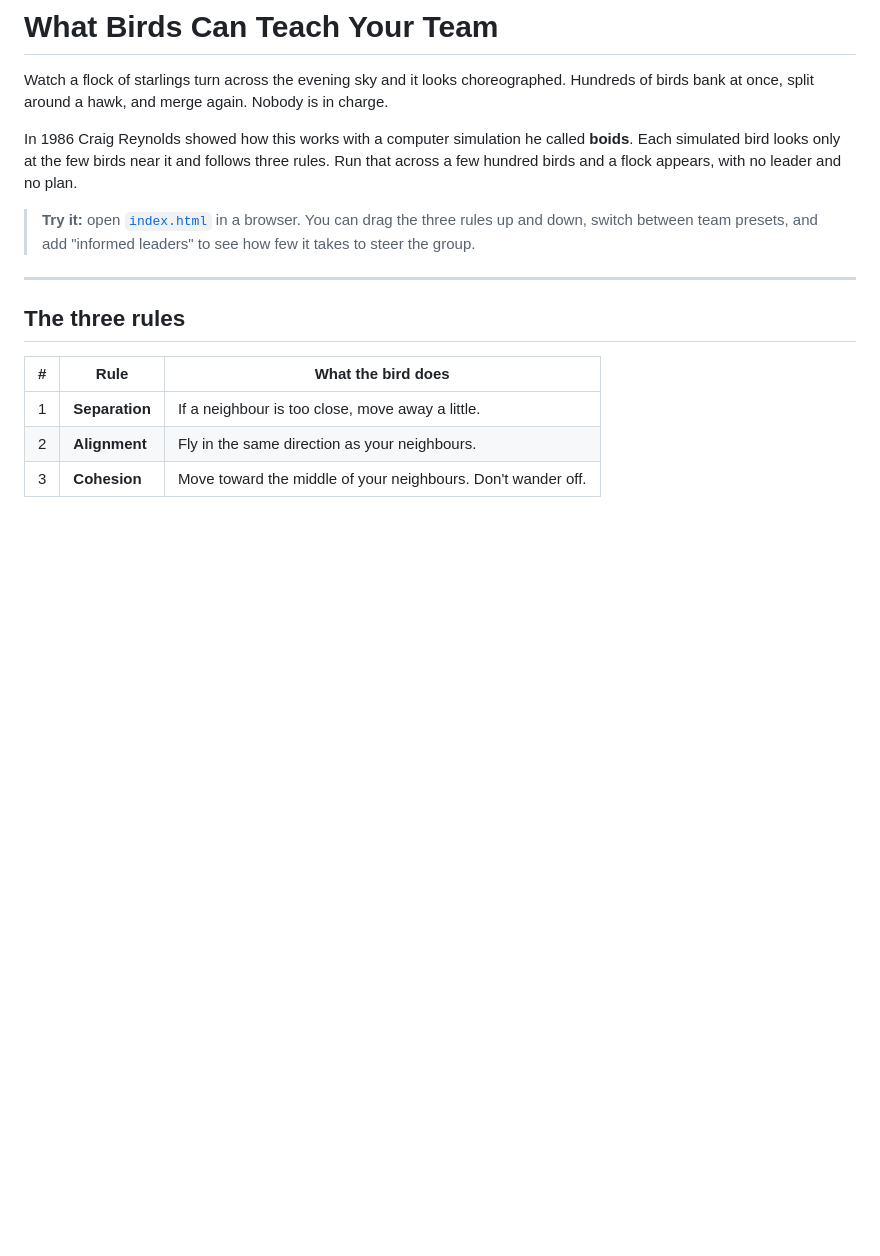
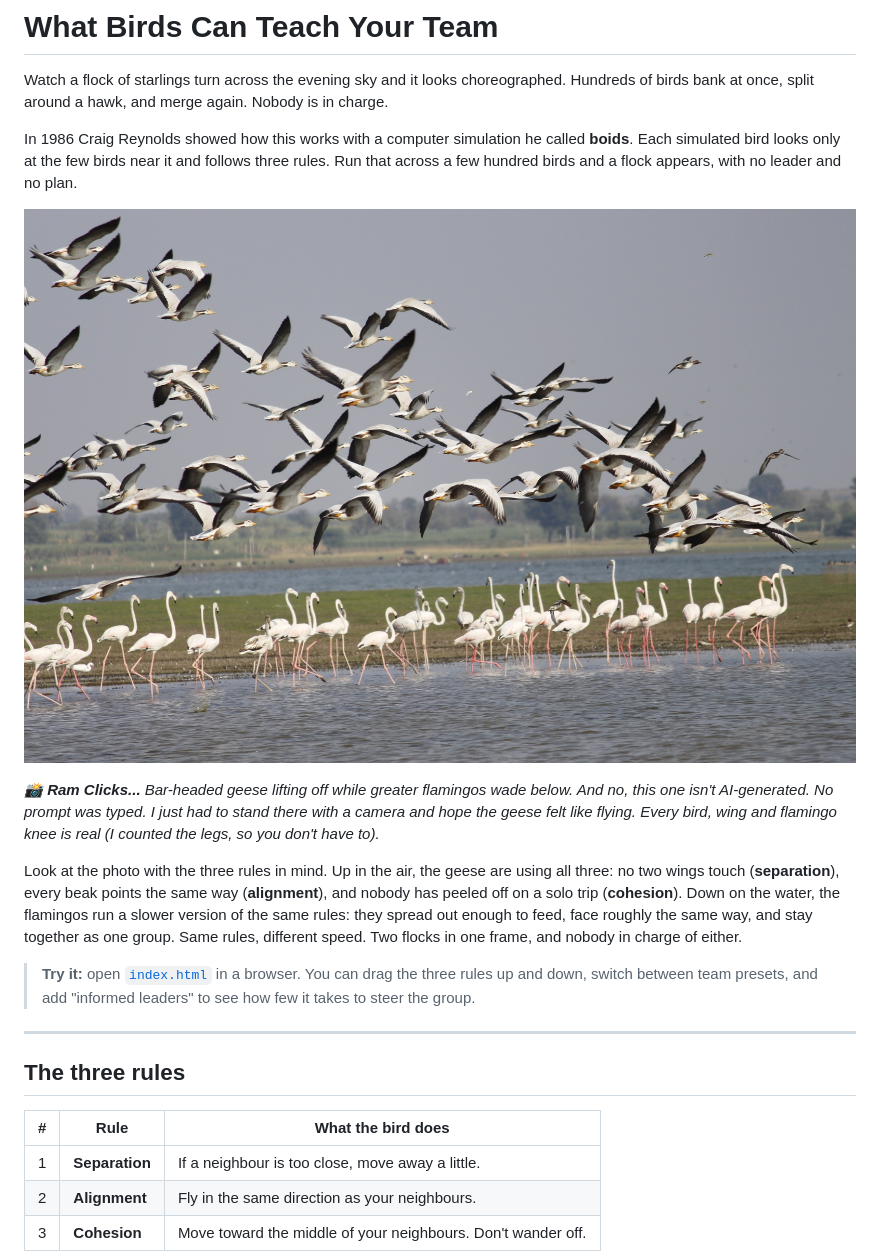
Before and after one commit to ramanathanapa/what-birds-teach-teams, a Markdown page: BLOG.md, the part around the change. GitHub-like rendering; pictures changed too: images/ram-clicks-geese-and-flamingos.jpg (added); blank space fills up the shorter version.

Commit message:
Add Ram Clicks photo to blog
Bar-headed geese and greater flamingos, used to illustrate the three
flocking rules.

Co-Authored-By: Claude Opus 5.5 <noreply@anthropic.com>

```diff
--- a/BLOG.md
+++ b/BLOG.md
@@ -3,6 +3,12 @@
 Watch a flock of starlings turn across the evening sky and it looks choreographed. Hundreds of birds bank at once, split around a hawk, and merge again. Nobody is in charge.
 
 In 1986 Craig Reynolds showed how this works with a computer simulation he called **boids**. Each simulated bird looks only at the few birds near it and follows three rules. Run that across a few hundred birds and a flock appears, with no leader and no plan.
+
+![A flock of bar-headed geese taking off over a lake while greater flamingos wade in the shallows below](images/ram-clicks-geese-and-flamingos.jpg)
+
+*📸 **Ram Clicks...** Bar-headed geese lifting off while greater flamingos wade below. And no, this one isn't AI-generated. No prompt was typed. I just had to stand there with a camera and hope the geese felt like flying. Every bird, wing and flamingo knee is real (I counted the legs, so you don't have to).*
+
+Look at the photo with the three rules in mind. Up in the air, the geese are using all three: no two wings touch (**separation**), every beak points the same way (**alignment**), and nobody has peeled off on a solo trip (**cohesion**). Down on the water, the flamingos run a slower version of the same rules: they spread out enough to feed, face roughly the same way, and stay together as one group. Same rules, different speed. Two flocks in one frame, and nobody in charge of either.
 
 > **Try it:** open [`index.html`](index.html) in a browser. You can drag the three rules up and down, switch between team presets, and add "informed leaders" to see how few it takes to steer the group.
 
```
